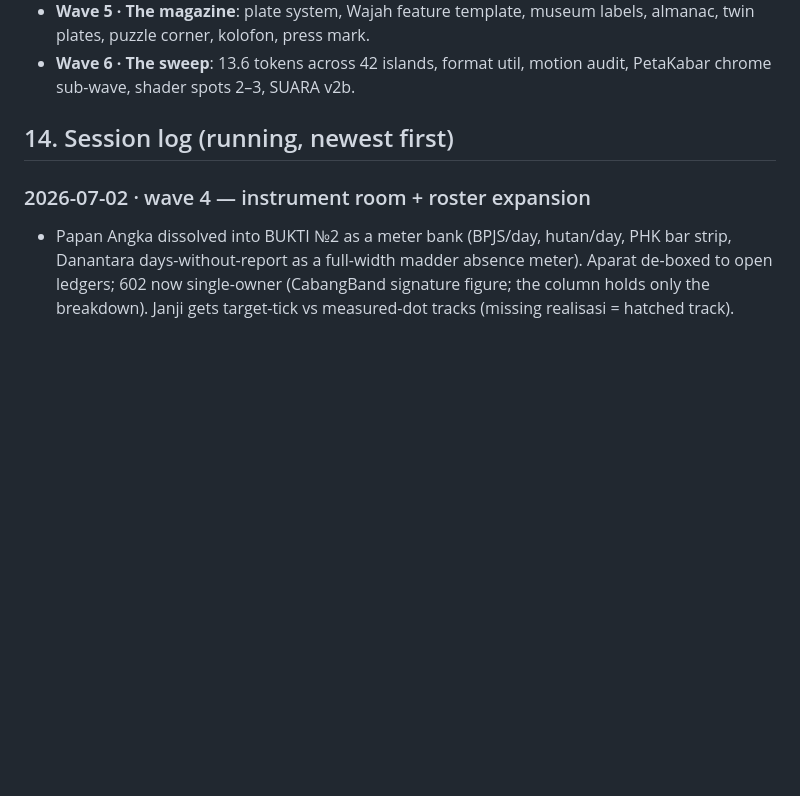
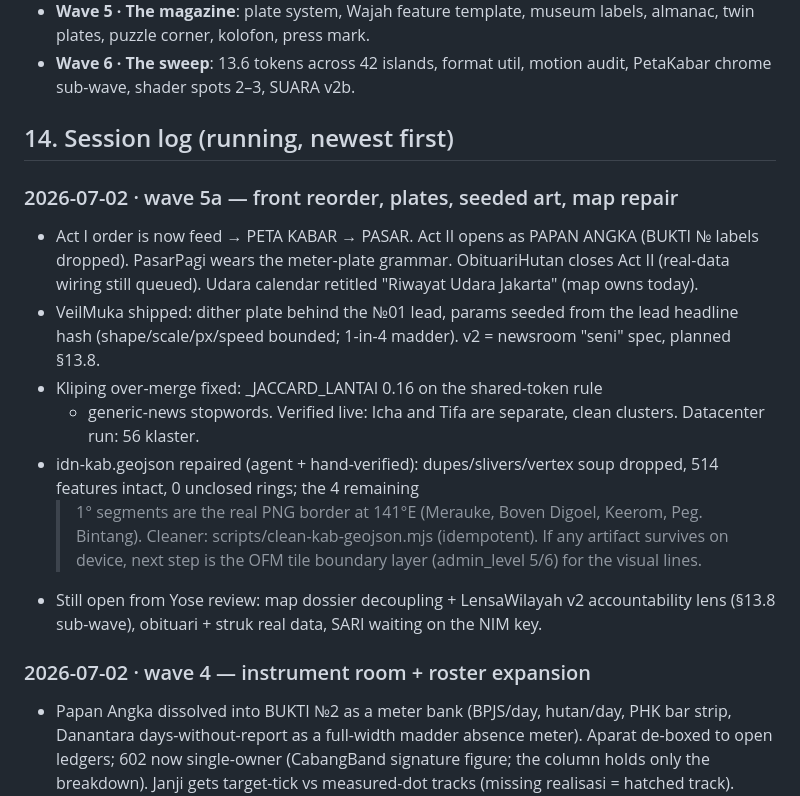
Before and after one commit to yohn-maistre/detak-detik, a Markdown page: .claude/NORTH-STAR.md, the part around the change. Rendered like a GitHub page; blank space fills up the shorter version.

Commit message:
docs: wave 5a log
Co-Authored-By: Claude Fable 5 <noreply@anthropic.com>

```diff
--- a/.claude/NORTH-STAR.md
+++ b/.claude/NORTH-STAR.md
@@ -883,6 +883,27 @@ Remaining known items: struk rotates its region per edition (DJPK), SkorCabang
 
 ## 14. Session log (running, newest first)
 
+### 2026-07-02 · wave 5a — front reorder, plates, seeded art, map repair
+- Act I order is now feed → PETA KABAR → PASAR. Act II opens as PAPAN
+  ANGKA (BUKTI № labels dropped). PasarPagi wears the meter-plate grammar.
+  ObituariHutan closes Act II (real-data wiring still queued). Udara
+  calendar retitled "Riwayat Udara Jakarta" (map owns today).
+- VeilMuka shipped: dither plate behind the №01 lead, params seeded from
+  the lead headline hash (shape/scale/px/speed bounded; 1-in-4 madder).
+  v2 = newsroom "seni" spec, planned §13.8.
+- Kliping over-merge fixed: _JACCARD_LANTAI 0.16 on the shared-token rule
+  + generic-news stopwords. Verified live: Icha and Tifa are separate,
+  clean clusters. Datacenter run: 56 klaster.
+- idn-kab.geojson repaired (agent + hand-verified): dupes/slivers/vertex
+  soup dropped, 514 features intact, 0 unclosed rings; the 4 remaining
+  >1° segments are the real PNG border at 141°E (Merauke, Boven Digoel,
+  Keerom, Peg. Bintang). Cleaner: scripts/clean-kab-geojson.mjs
+  (idempotent). If any artifact survives on device, next step is the OFM
+  tile boundary layer (admin_level 5/6) for the visual lines.
+- Still open from Yose review: map dossier decoupling + LensaWilayah v2
+  accountability lens (§13.8 sub-wave), obituari + struk real data, SARI
+  waiting on the NIM key.
+
 ### 2026-07-02 · wave 4 — instrument room + roster expansion
 - Papan Angka dissolved into BUKTI №2 as a meter bank (BPJS/day, hutan/day,
   PHK bar strip, Danantara days-without-report as a full-width madder
```
